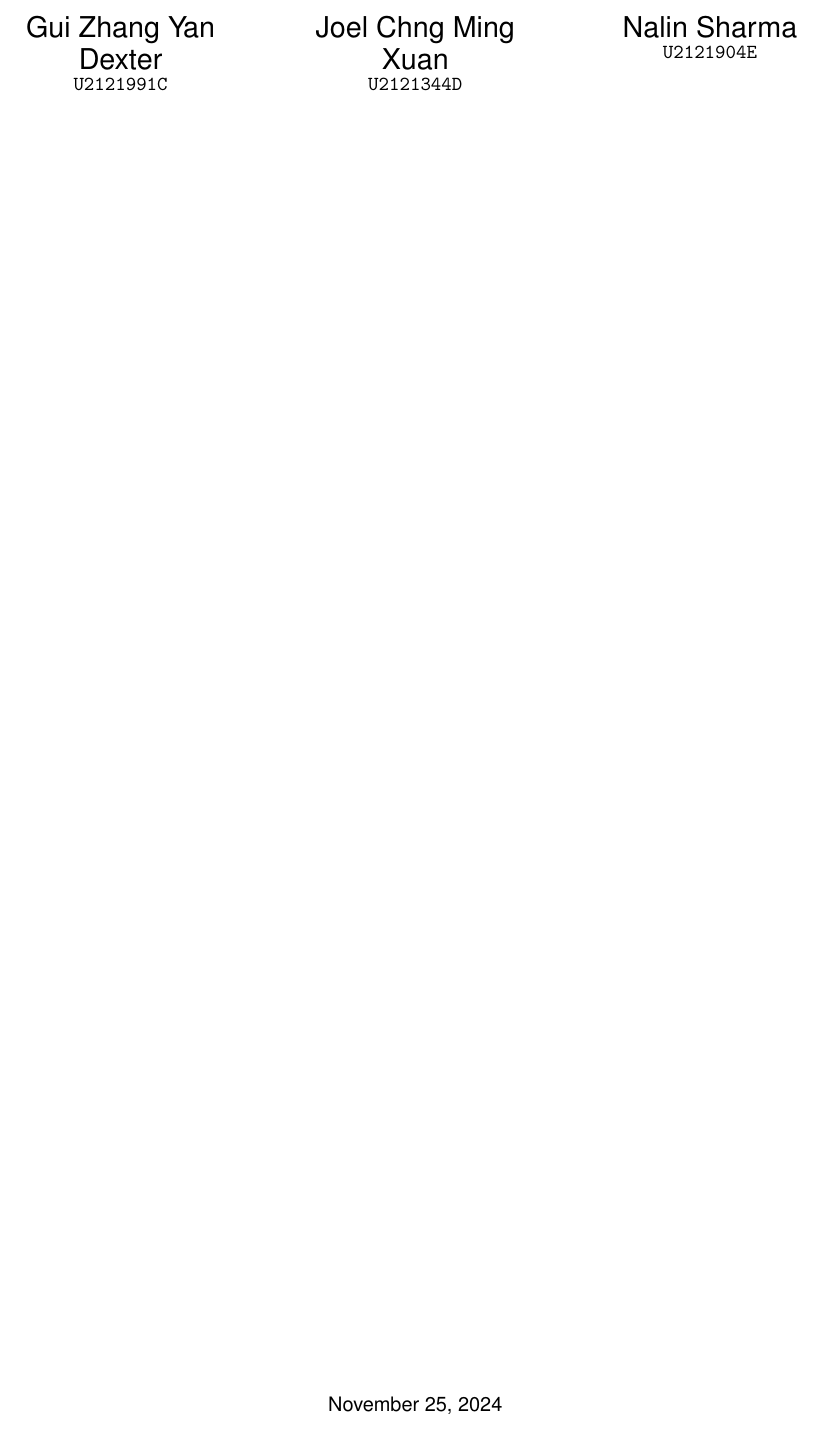
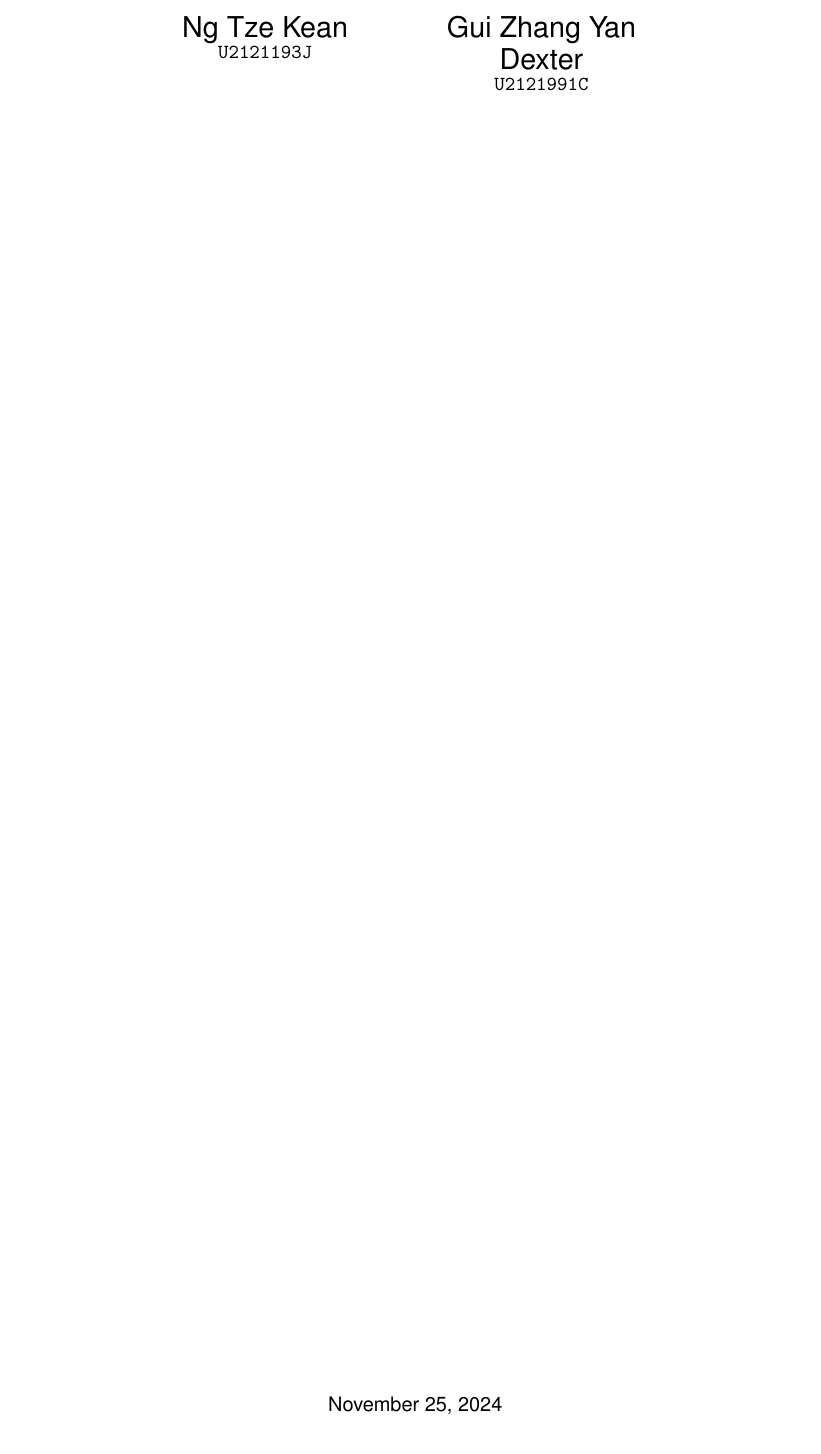
Before and after one commit to HiIAmTzeKean/SC4001-NLarge, a LaTeX paper (report/report.tex): part of page 2 of 13, cut at the place of the change. Compiled offline with pdfLaTeX.

Commit message:
update report

```diff
--- a/report/report.tex
+++ b/report/report.tex
@@ -37,14 +37,11 @@
 \title{NLarge your dataset: Data augmentation for NLP}
 
 \author{
+    Ng Tze Kean \\
+    \texttt{U2121193J}
+    \and
     Dexter Gui \\
     \texttt{U2121991C}
-    \and
-    Joel Chng \\
-    \texttt{U2121344D}
-    \and
-    Nalin Sharma \\
-    \texttt{U2121904E}
 }
 
 \begin{document}
@@ -60,19 +57,14 @@
   \begin{tabular}{ccc}
     \begin{minipage}[t]{0.3\textwidth}
       \centering
+      {\Large Ng Tze Kean\par}
+      \texttt{U2121193J}
+    \end{minipage}
+    \begin{minipage}[t]{0.3\textwidth}
+      \centering
       {\Large Gui Zhang Yan Dexter\par}
       \texttt{U2121991C}
     \end{minipage} &
-    \begin{minipage}[t]{0.3\textwidth}
-      \centering
-      {\Large Joel Chng Ming Xuan\par}
-      \texttt{U2121344D}
-    \end{minipage} &
-    \begin{minipage}[t]{0.3\textwidth}
-      \centering
-      {\Large Nalin Sharma\par}
-      \texttt{U2121904E}
-    \end{minipage}
   \end{tabular}
   \vfill
   \today
```
Also changed, not shown: report/report.pdf (added), 1 other file.
